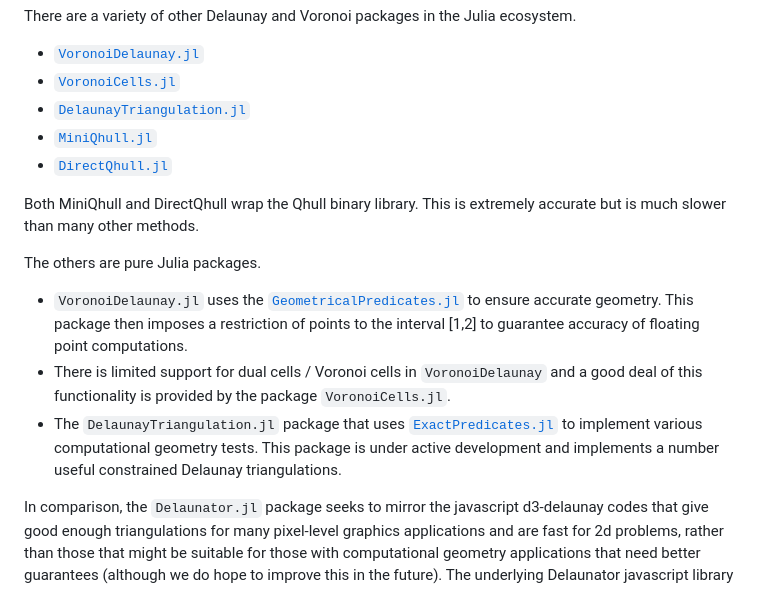
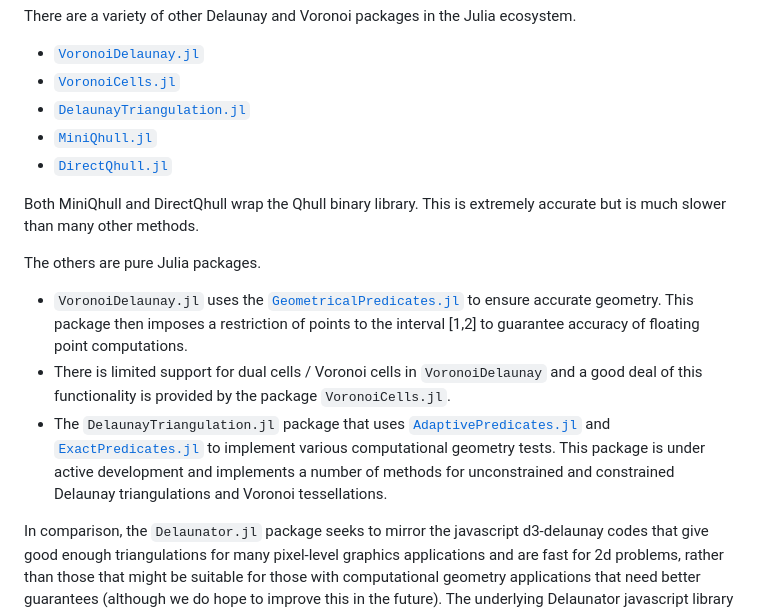
Before and after one commit to JuliaGeometry/Delaunator.jl, a Markdown page: README.md, the part around the change printed below. Rendered like a GitHub page.

```diff
--- a/README.md
+++ b/README.md
@@ -196,9 +196,8 @@ of floating point computations.
 - There is limited support for dual cells / Voronoi cells in `VoronoiDelaunay` and
 a good deal of this functionality is provided by the package `VoronoiCells.jl`.
 - The `DelaunayTriangulation.jl` package that
-uses [`ExactPredicates.jl`](https://github.com/lairez/ExactPredicates.jl) to implement various
-computational geometry tests. This package is under active development and implements a number
-useful constrained Delaunay triangulations.
+uses [`AdaptivePredicates.jl`](https://github.com/JuliaGeometry/AdaptivePredicates.jl) and [`ExactPredicates.jl`](https://github.com/lairez/ExactPredicates.jl) to implement various
+computational geometry tests. This package is under active development and implements a number of methods for unconstrained and constrained Delaunay triangulations and Voronoi tessellations.
 
 In comparison, the `Delaunator.jl` package seeks to mirror the javascript d3-delaunay codes that give good
 enough triangulations for many pixel-level graphics applications and are fast for 2d problems, rather than those that
```
Also changed, not shown: other parts of README.md (+1 -1 lines).
